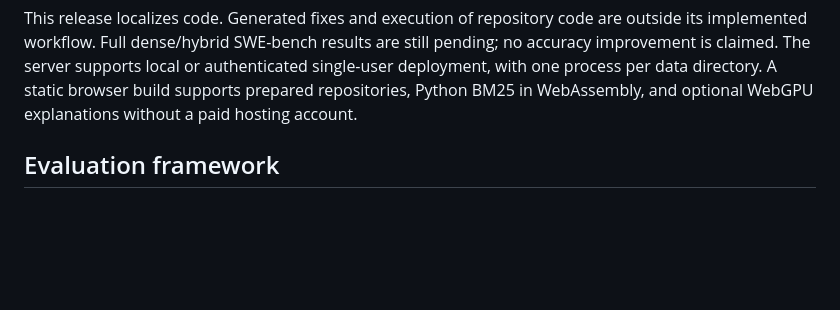
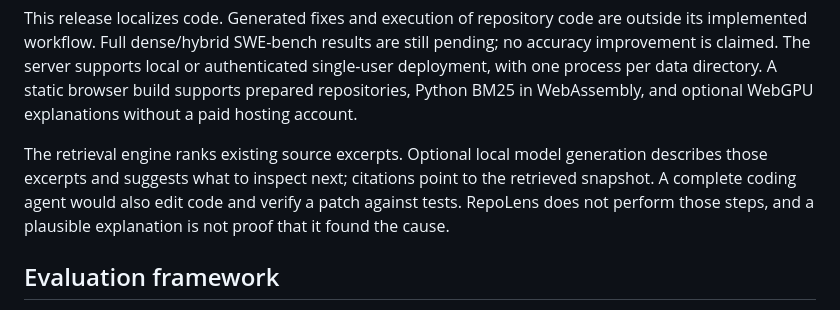
Before and after one commit to RyanBalech/llm-agent-evaluation, a Markdown page: README.md, the part around the change. GitHub-like rendering; blank space fills up the shorter version.

Commit message:
Clarify retrieval and explanation scope

```diff
--- a/README.md
+++ b/README.md
@@ -45,6 +45,11 @@ its implemented workflow. Full dense/hybrid SWE-bench results are still pending;
 improvement is claimed. The server supports local or authenticated single-user deployment, with
 one process per data directory. A static browser build supports prepared repositories, Python BM25
 in WebAssembly, and optional WebGPU explanations without a paid hosting account.
+
+The retrieval engine ranks existing source excerpts. Optional local model generation describes
+those excerpts and suggests what to inspect next; citations point to the retrieved snapshot.
+A complete coding agent would also edit code and verify a patch against tests. RepoLens does not
+perform those steps, and a plausible explanation is not proof that it found the cause.
 
 ## Evaluation framework
 
```
